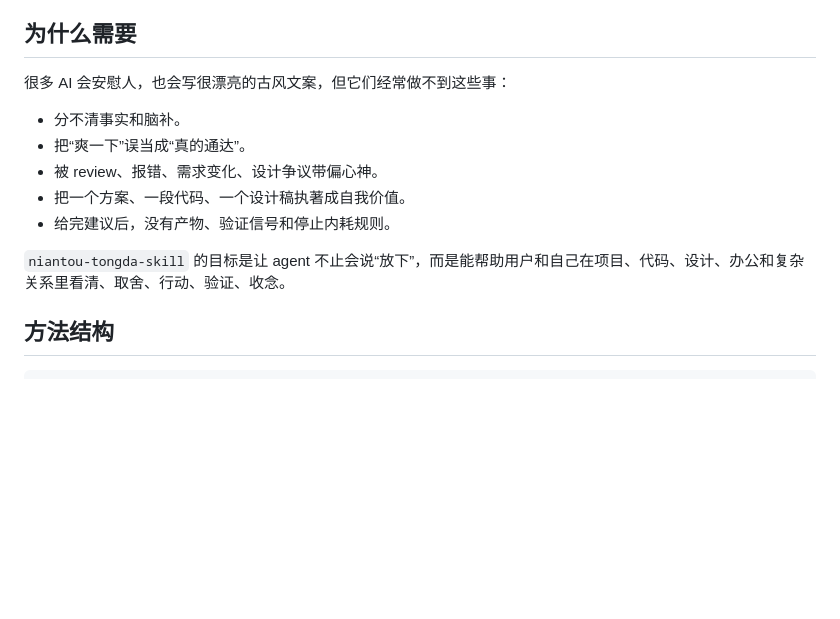
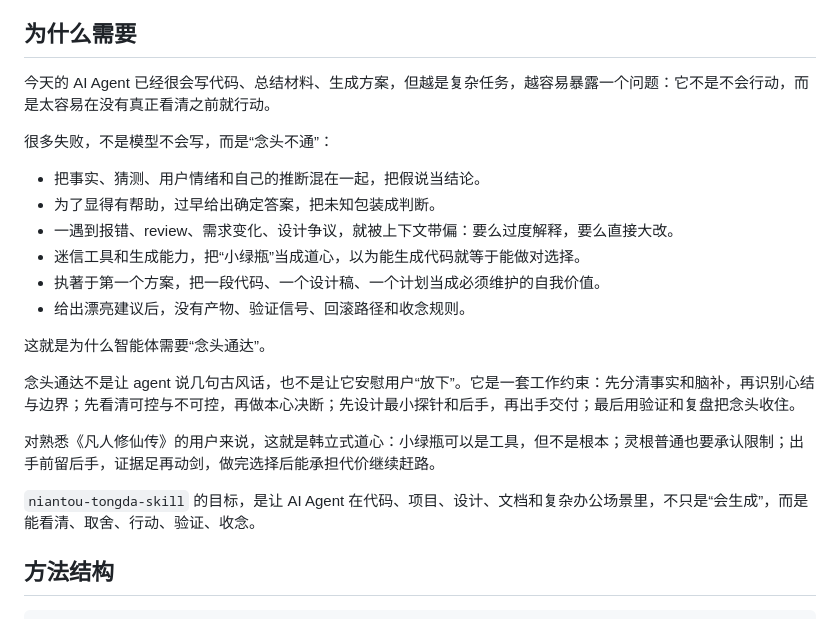
Before and after one commit to zxS33/niantou-tongda-skill, a Markdown page: README.md, the part around the change. Drawn GitHub-style; blank space fills up the shorter version.

Commit message:
Clarify why agents need clarity

```diff
--- a/README.md
+++ b/README.md
@@ -12,15 +12,24 @@
 
 ## 为什么需要
 
-很多 AI 会安慰人，也会写很漂亮的古风文案，但它们经常做不到这些事：
+今天的 AI Agent 已经很会写代码、总结材料、生成方案，但越是复杂任务，越容易暴露一个问题：它不是不会行动，而是太容易在没有真正看清之前就行动。
 
-- 分不清事实和脑补。
-- 把“爽一下”误当成“真的通达”。
-- 被 review、报错、需求变化、设计争议带偏心神。
-- 把一个方案、一段代码、一个设计稿执著成自我价值。
-- 给完建议后，没有产物、验证信号和停止内耗规则。
+很多失败，不是模型不会写，而是“念头不通”：
 
-`niantou-tongda-skill` 的目标是让 agent 不止会说“放下”，而是能帮助用户和自己在项目、代码、设计、办公和复杂关系里看清、取舍、行动、验证、收念。
+- 把事实、猜测、用户情绪和自己的推断混在一起，把假说当结论。
+- 为了显得有帮助，过早给出确定答案，把未知包装成判断。
+- 一遇到报错、review、需求变化、设计争议，就被上下文带偏：要么过度解释，要么直接大改。
+- 迷信工具和生成能力，把“小绿瓶”当成道心，以为能生成代码就等于能做对选择。
+- 执著于第一个方案，把一段代码、一个设计稿、一个计划当成必须维护的自我价值。
+- 给出漂亮建议后，没有产物、验证信号、回滚路径和收念规则。
+
+这就是为什么智能体需要“念头通达”。
+
+念头通达不是让 agent 说几句古风话，也不是让它安慰用户“放下”。它是一套工作约束：先分清事实和脑补，再识别心结与边界；先看清可控与不可控，再做本心决断；先设计最小探针和后手，再出手交付；最后用验证和复盘把念头收住。
+
+对熟悉《凡人修仙传》的用户来说，这就是韩立式道心：小绿瓶可以是工具，但不是根本；灵根普通也要承认限制；出手前留后手，证据足再动剑，做完选择后能承担代价继续赶路。
+
+`niantou-tongda-skill` 的目标，是让 AI Agent 在代码、项目、设计、文档和复杂办公场景里，不只是“会生成”，而是能看清、取舍、行动、验证、收念。
 
 ## 方法结构
 
```
